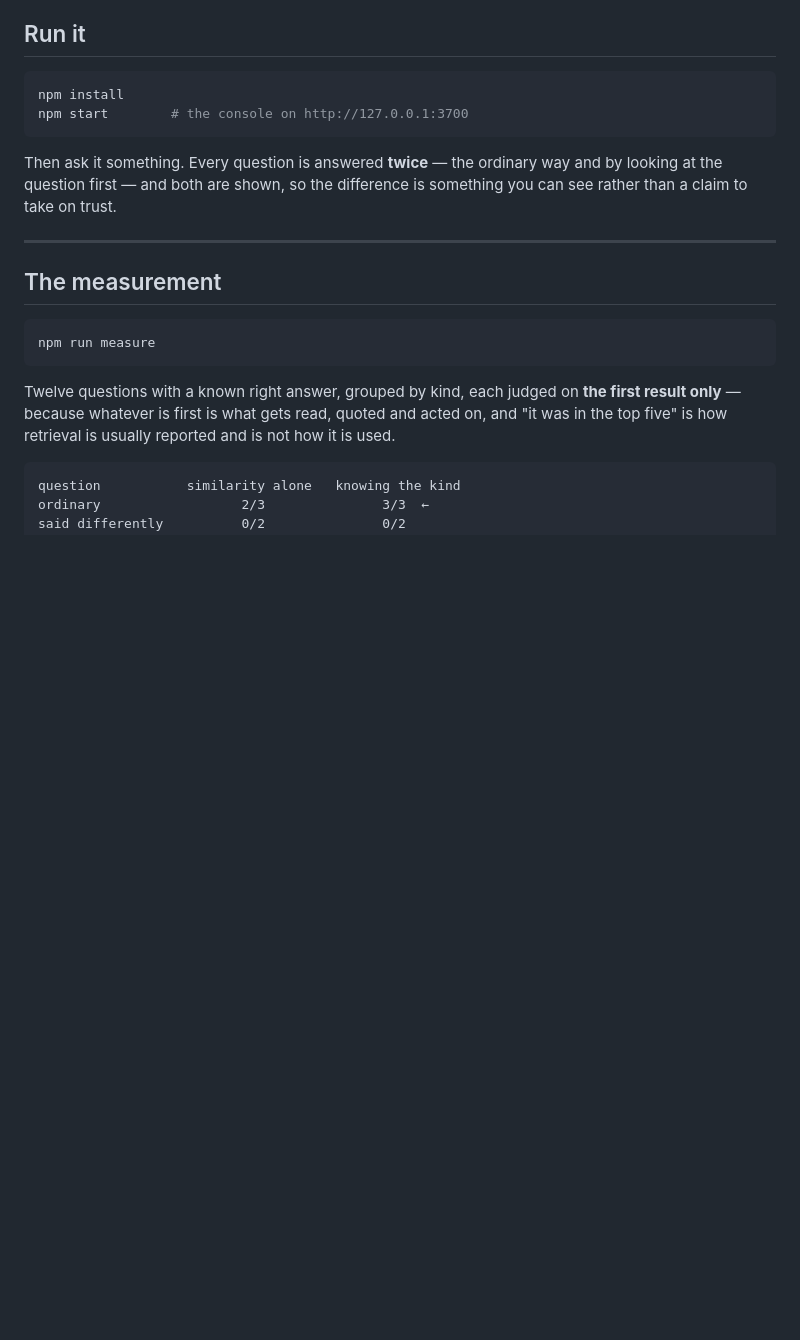
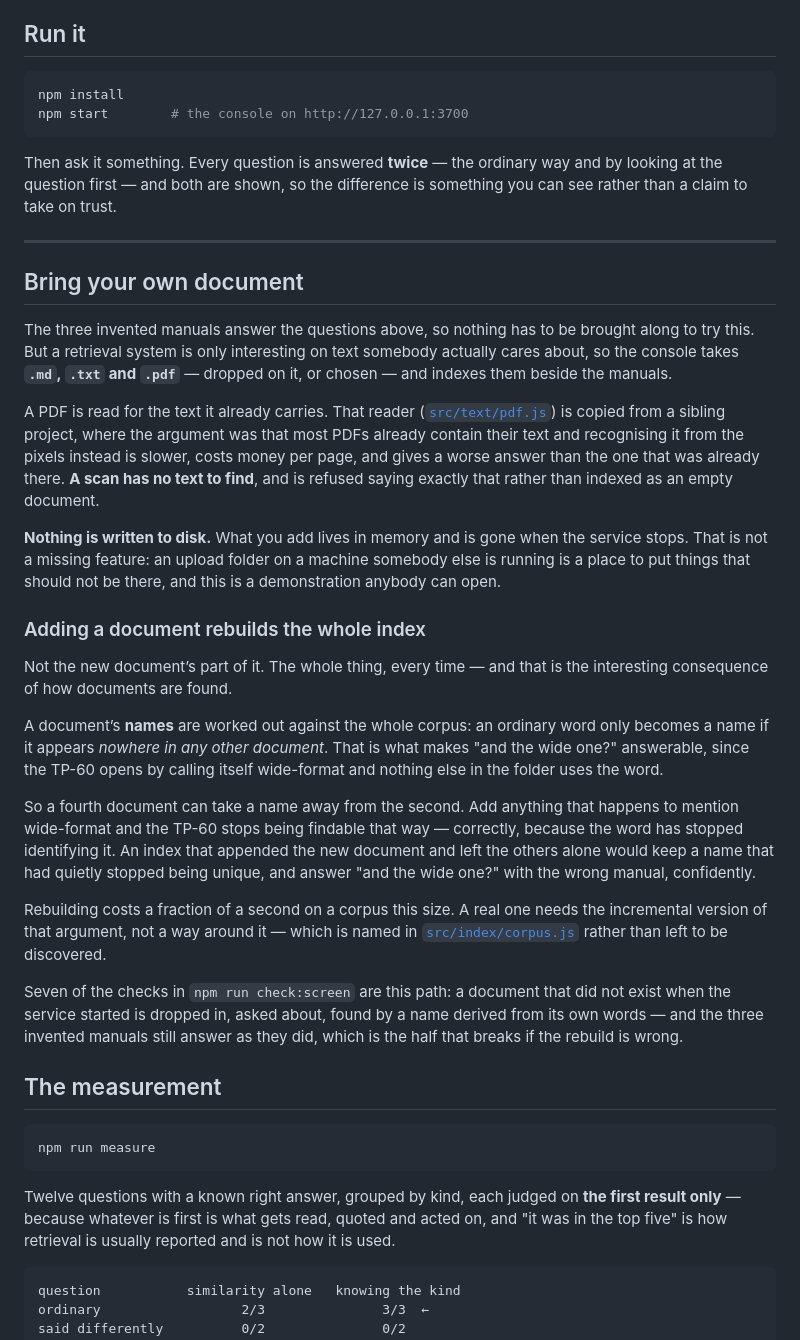
Before and after one commit to riccardosapuppo/document-chat-assistant, a Markdown page: README.md, the part around one of its changes. Rendered like a GitHub page; blank space fills up the shorter version.

```diff
--- a/README.md
+++ b/README.md
@@ -55,6 +55,52 @@ and by looking at the question first — and both are shown, so the difference i
 something you can see rather than a claim to take on trust.
 
 ---
+
+## Bring your own document
+
+The three invented manuals answer the questions above, so nothing has to be
+brought along to try this. But a retrieval system is only interesting on text
+somebody actually cares about, so the console takes **`.md`, `.txt` and `.pdf`**
+— dropped on it, or chosen — and indexes them beside the manuals.
+
+A PDF is read for the text it already carries. That reader
+([`src/text/pdf.js`](src/text/pdf.js)) is copied from a sibling project, where
+the argument was that most PDFs already contain their text and recognising it
+from the pixels instead is slower, costs money per page, and gives a worse
+answer than the one that was already there. **A scan has no text to find**, and
+is refused saying exactly that rather than indexed as an empty document.
+
+**Nothing is written to disk.** What you add lives in memory and is gone when
+the service stops. That is not a missing feature: an upload folder on a machine
+somebody else is running is a place to put things that should not be there, and
+this is a demonstration anybody can open.
+
+### Adding a document rebuilds the whole index
+
+Not the new document’s part of it. The whole thing, every time — and that is
+the interesting consequence of how documents are found.
+
+A document’s **names** are worked out against the whole corpus: an ordinary
+word only becomes a name if it appears *nowhere in any other document*. That is
+what makes "and the wide one?" answerable, since the TP-60 opens by calling
+itself wide-format and nothing else in the folder uses the word.
+
+So a fourth document can take a name away from the second. Add anything that
+happens to mention wide-format and the TP-60 stops being findable that way —
+correctly, because the word has stopped identifying it. An index that appended
+the new document and left the others alone would keep a name that had quietly
+stopped being unique, and answer "and the wide one?" with the wrong manual,
+confidently.
+
+Rebuilding costs a fraction of a second on a corpus this size. A real one needs
+the incremental version of that argument, not a way around it — which is named
+in [`src/index/corpus.js`](src/index/corpus.js) rather than left to be
+discovered.
+
+Seven of the checks in `npm run check:screen` are this path: a document that did
+not exist when the service started is dropped in, asked about, found by a name
+derived from its own words — and the three invented manuals still answer as they
+did, which is the half that breaks if the rebuild is wrong.
 
 ## The measurement
 
```
Also changed, not shown: other parts of README.md (+1 -1 lines), docs/one-that-leans.png, docs/the-console.png, 8 other files.
